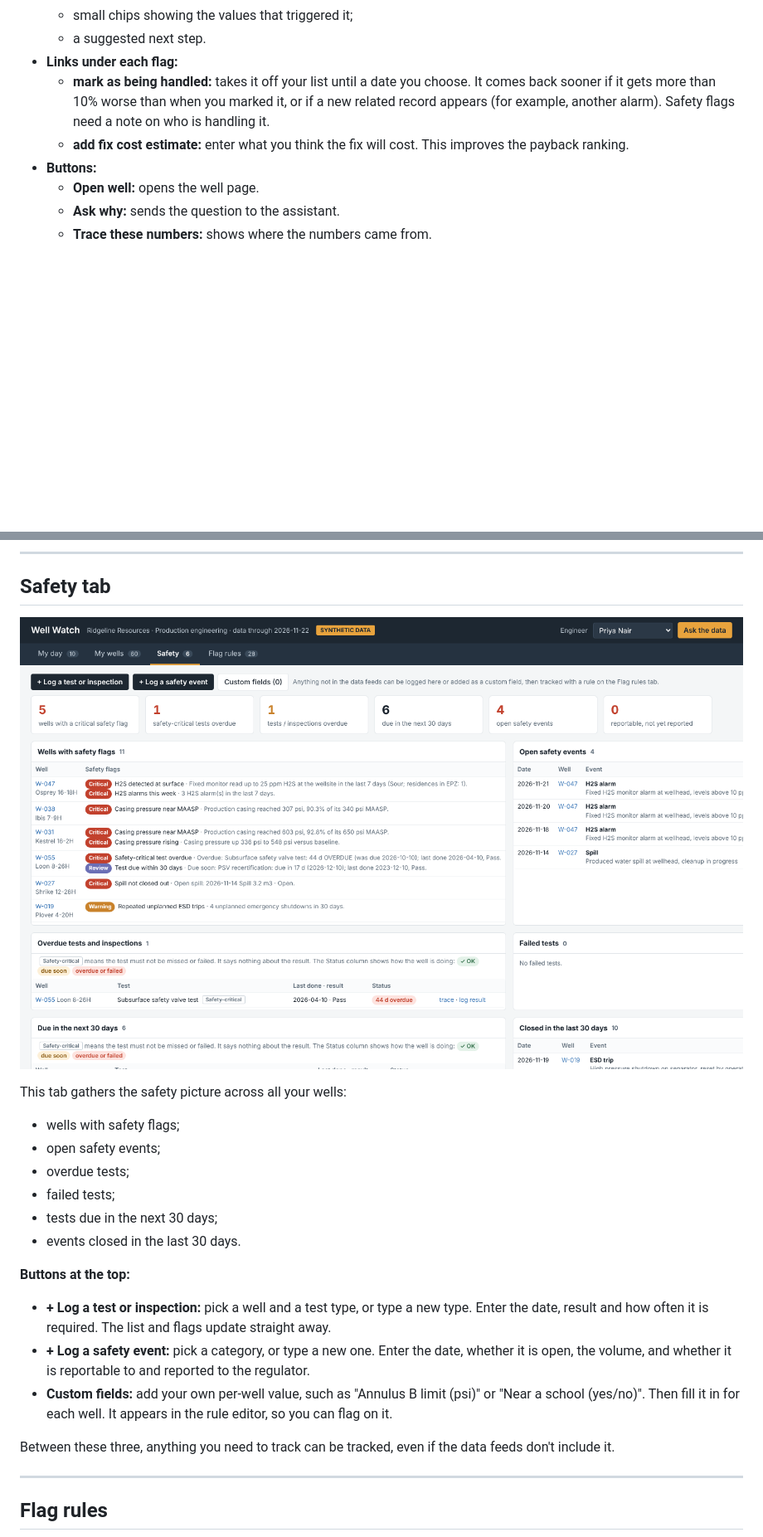
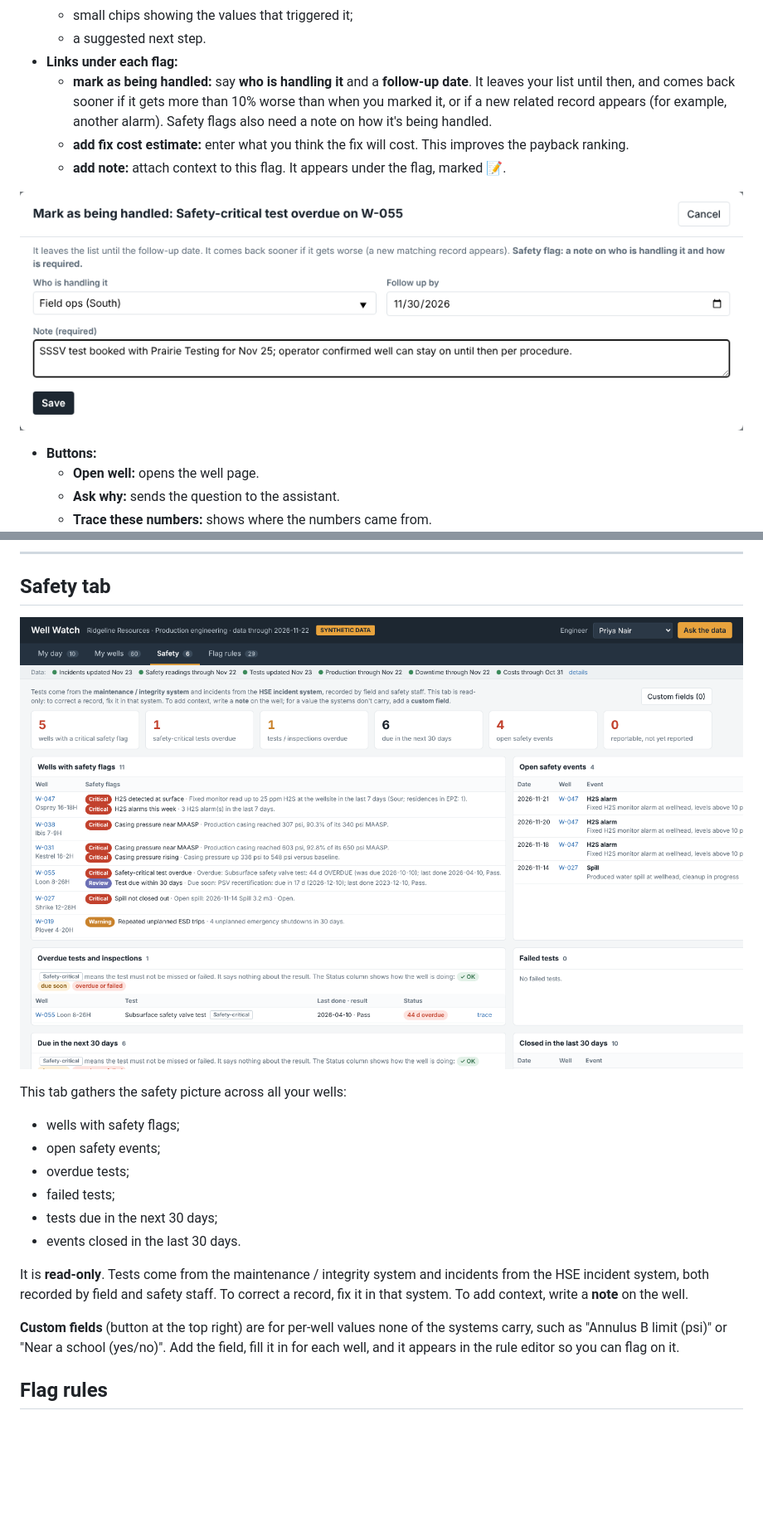
Before and after one commit to KaelinDakota/Well---Watch, a Markdown page: docs/USER_GUIDE.md, 2 parts joined by grey strips. Shown at 83% size. Rendered like a GitHub page; pictures changed too: docs/images/06_safety_tab.png, docs/images/11_mark_handled.png (added); blank space fills up the shorter version.

```diff
--- a/docs/USER_GUIDE.md
+++ b/docs/USER_GUIDE.md
@@ -87,8 +115,11 @@ Safety always comes first. A gas leak matters more than a well losing $7,000 a d
   - small chips showing the values that triggered it;
   - a suggested next step.
 - **Links under each flag:**
-  - **mark as being handled:** takes it off your list until a date you choose. It comes back sooner if it gets more than 10% worse than when you marked it, or if a new related record appears (for example, another alarm). Safety flags need a note on who is handling it.
+  - **mark as being handled:** say **who is handling it** and a **follow-up date**. It leaves your list until then, and comes back sooner if it gets more than 10% worse than when you marked it, or if a new related record appears (for example, another alarm). Safety flags also need a note on how it's being handled.
   - **add fix cost estimate:** enter what you think the fix will cost. This improves the payback ranking.
+  - **add note:** attach context to this flag. It appears under the flag, marked 📝.
+
+![Mark as being handled](images/11_mark_handled.png)
 - **Buttons:**
   - **Open well:** opens the well page.
   - **Ask why:** sends the question to the assistant.
@@ -173,14 +216,9 @@ This tab gathers the safety picture across all your wells:
 - tests due in the next 30 days;
 - events closed in the last 30 days.
 
-**Buttons at the top:**
-- **+ Log a test or inspection:** pick a well and a test type, or type a new type. Enter the date, result and how often it is required. The list and flags update straight away.
-- **+ Log a safety event:** pick a category, or type a new one. Enter the date, whether it is open, the volume, and whether it is reportable to and reported to the regulator.
-- **Custom fields:** add your own per-well value, such as "Annulus B limit (psi)" or "Near a school (yes/no)". Then fill it in for each well. It appears in the rule editor, so you can flag on it.
+It is **read-only**. Tests come from the maintenance / integrity system and incidents from the HSE incident system, both recorded by field and safety staff. To correct a record, fix it in that system. To add context, write a **note** on the well.
 
-Between these three, anything you need to track can be tracked, even if the data feeds don't include it.
-
----
+**Custom fields** (button at the top right) are for per-well values none of the systems carry, such as "Annulus B limit (psi)" or "Near a school (yes/no)". Add the field, fill it in for each well, and it appears in the rule editor so you can flag on it.
 
 ## Flag rules
 
```
Also changed, not shown: other parts of docs/USER_GUIDE.md (+55 -8 lines), README.md (+11 -4 lines), docs/images/10_notes.png (added), docs/images/12_freshness.png (added), 11 other files.
